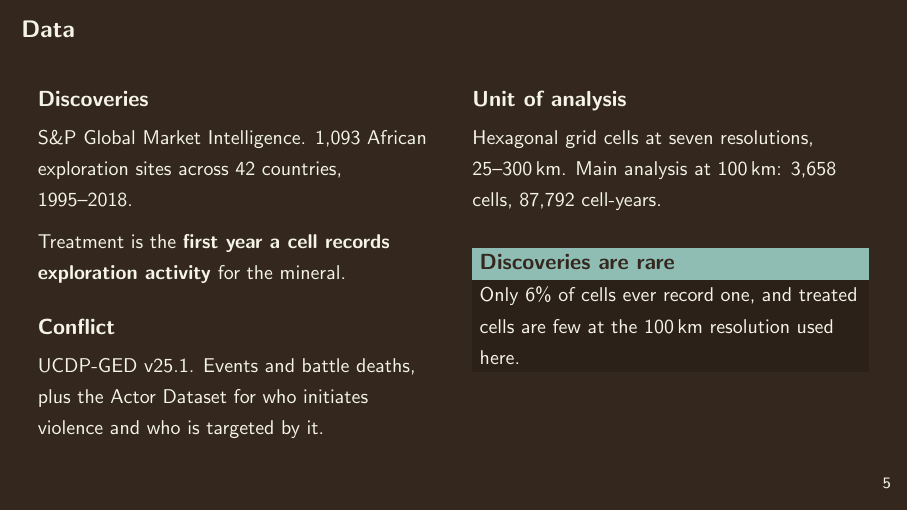
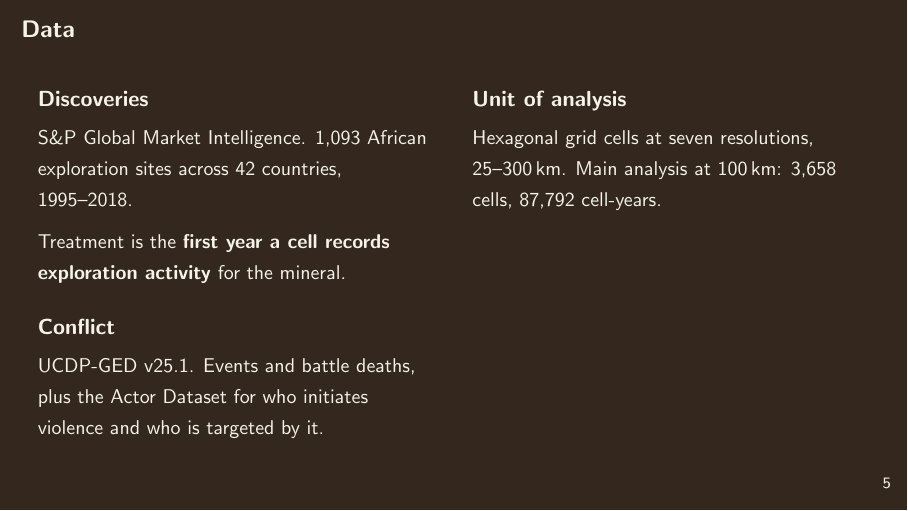
Before and after one commit to elisadamico/critical-minerals-governance-and-armed-conflict, LaTeX slides (deck/apsa.tex): page 6 of 15. Compiled offline with pdfLaTeX.

Commit message:
Drop the 'Discoveries are rare' block from the data slide

```diff
--- a/deck/apsa.tex
+++ b/deck/apsa.tex
@@ -178,12 +178,6 @@
       \textbf{Unit of analysis} \\[0.3em]
       {\small Hexagonal grid cells at seven resolutions, 25--300\,km.
       Main analysis at 100\,km: 3{,}658 cells, 87{,}792 cell-years.}
-      \vspace{1.1em}
-
-      \begin{block}{Discoveries are rare}
-        {\small Only 6\% of cells ever record one, and treated cells are few
-        at the 100\,km resolution used here.}
-      \end{block}
     \end{column}
   \end{columns}
 \end{frame}
```
Also changed, not shown: deck/apsa.pdf.
